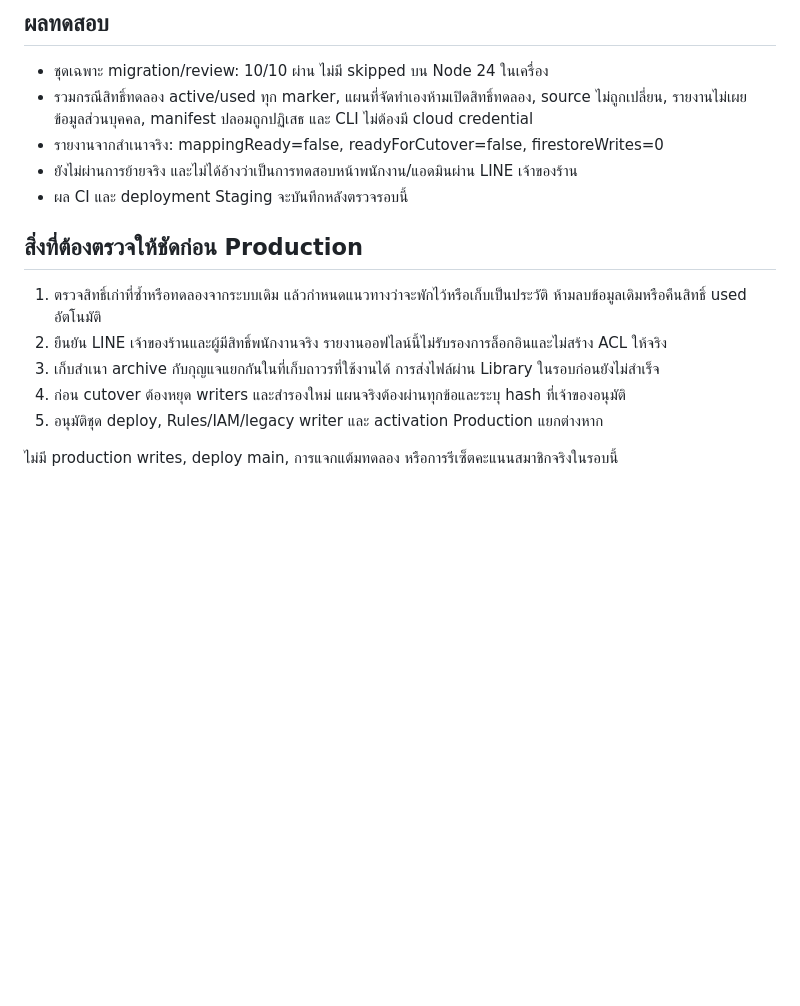
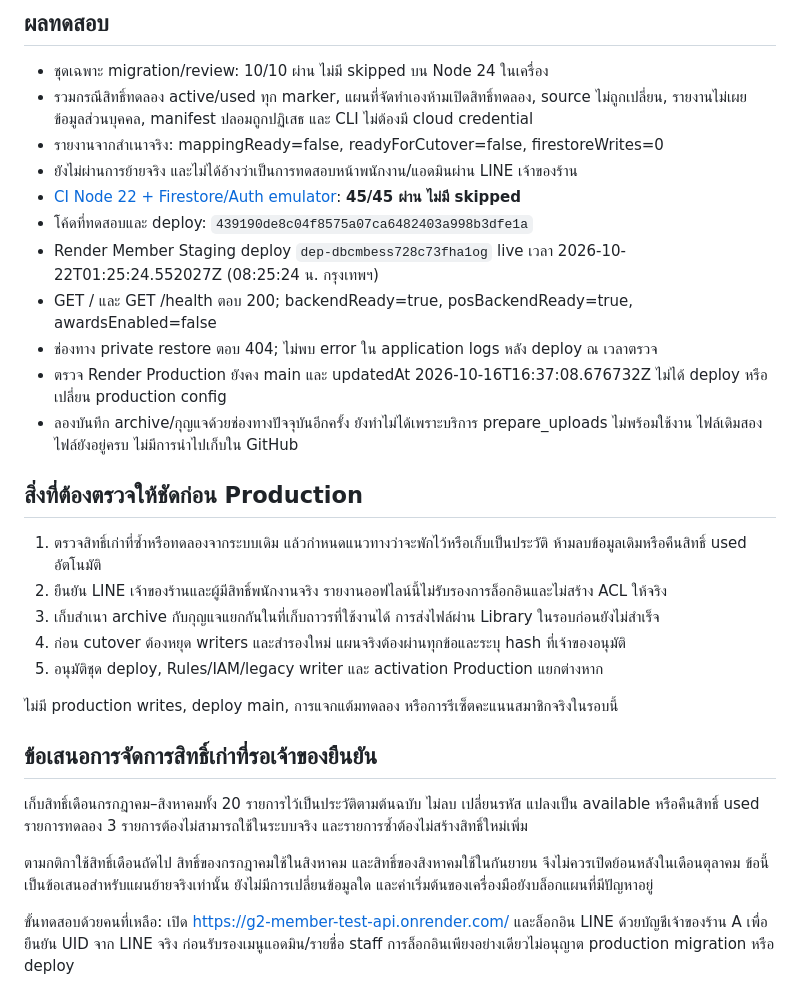
Before and after one commit to g2snooker99-beep/member, a Markdown page: MIGRATION_CHECKPOINT_REVIEW_2026-10-22_TH.md, the part around the change. GitHub-like rendering; blank space fills up the shorter version.

Commit message:
Record 45 passing tests, verified staging deploy and legacy reward review proposal

```diff
--- a/MIGRATION_CHECKPOINT_REVIEW_2026-10-22_TH.md
+++ b/MIGRATION_CHECKPOINT_REVIEW_2026-10-22_TH.md
@@ -28,7 +28,13 @@
 - รวมกรณีสิทธิ์ทดลอง active/used ทุก marker, แผนที่จัดทำเองห้ามเปิดสิทธิ์ทดลอง, source ไม่ถูกเปลี่ยน, รายงานไม่เผยข้อมูลส่วนบุคคล, manifest ปลอมถูกปฏิเสธ และ CLI ไม่ต้องมี cloud credential
 - รายงานจากสำเนาจริง: mappingReady=false, readyForCutover=false, firestoreWrites=0
 - ยังไม่ผ่านการย้ายจริง และไม่ได้อ้างว่าเป็นการทดสอบหน้าพนักงาน/แอดมินผ่าน LINE เจ้าของร้าน
-- ผล CI และ deployment Staging จะบันทึกหลังตรวจรอบนี้
+- [CI Node 22 + Firestore/Auth emulator](https://github.com/g2snooker99-beep/member/actions/runs/39705217924): **45/45 ผ่าน ไม่มี skipped**
+- โค้ดที่ทดสอบและ deploy: `439190de8c04f8575a07ca6482403a998b3dfe1a`
+- Render Member Staging deploy `dep-dbcmbess728c73fha1og` live เวลา 2026-10-22T01:25:24.552027Z (08:25:24 น. กรุงเทพฯ)
+- GET / และ GET /health ตอบ 200; backendReady=true, posBackendReady=true, awardsEnabled=false
+- ช่องทาง private restore ตอบ 404; ไม่พบ error ใน application logs หลัง deploy ณ เวลาตรวจ
+- ตรวจ Render Production ยังคง main และ updatedAt 2026-10-16T16:37:08.676732Z ไม่ได้ deploy หรือเปลี่ยน production config
+- ลองบันทึก archive/กุญแจด้วยช่องทางปัจจุบันอีกครั้ง ยังทำไม่ได้เพราะบริการ prepare_uploads ไม่พร้อมใช้งาน ไฟล์เดิมสองไฟล์ยังอยู่ครบ ไม่มีการนำไปเก็บใน GitHub
 
 ## สิ่งที่ต้องตรวจให้ชัดก่อน Production
 
@@ -39,3 +45,11 @@
 5. อนุมัติชุด deploy, Rules/IAM/legacy writer และ activation Production แยกต่างหาก
 
 ไม่มี production writes, deploy main, การแจกแต้มทดลอง หรือการรีเซ็ตคะแนนสมาชิกจริงในรอบนี้
+
+## ข้อเสนอการจัดการสิทธิ์เก่าที่รอเจ้าของยืนยัน
+
+เก็บสิทธิ์เดือนกรกฎาคม–สิงหาคมทั้ง 20 รายการไว้เป็นประวัติตามต้นฉบับ ไม่ลบ เปลี่ยนรหัส แปลงเป็น available หรือคืนสิทธิ์ used รายการทดลอง 3 รายการต้องไม่สามารถใช้ในระบบจริง และรายการซ้ำต้องไม่สร้างสิทธิ์ใหม่เพิ่ม
+
+ตามกติกาใช้สิทธิ์เดือนถัดไป สิทธิ์ของกรกฎาคมใช้ในสิงหาคม และสิทธิ์ของสิงหาคมใช้ในกันยายน จึงไม่ควรเปิดย้อนหลังในเดือนตุลาคม ข้อนี้เป็นข้อเสนอสำหรับแผนย้ายจริงเท่านั้น ยังไม่มีการเปลี่ยนข้อมูลใด และค่าเริ่มต้นของเครื่องมือยังบล็อกแผนที่มีปัญหาอยู่
+
+ขั้นทดสอบด้วยคนที่เหลือ: เปิด https://g2-member-test-api.onrender.com/ และล็อกอิน LINE ด้วยบัญชีเจ้าของร้าน A เพื่อยืนยัน UID จาก LINE จริง ก่อนรับรองเมนูแอดมิน/รายชื่อ staff การล็อกอินเพียงอย่างเดียวไม่อนุญาต production migration หรือ deploy
```
Also changed, not shown: FOLLOWUP_PRODUCTION_PREP_TH.md (+2 -0 lines).
